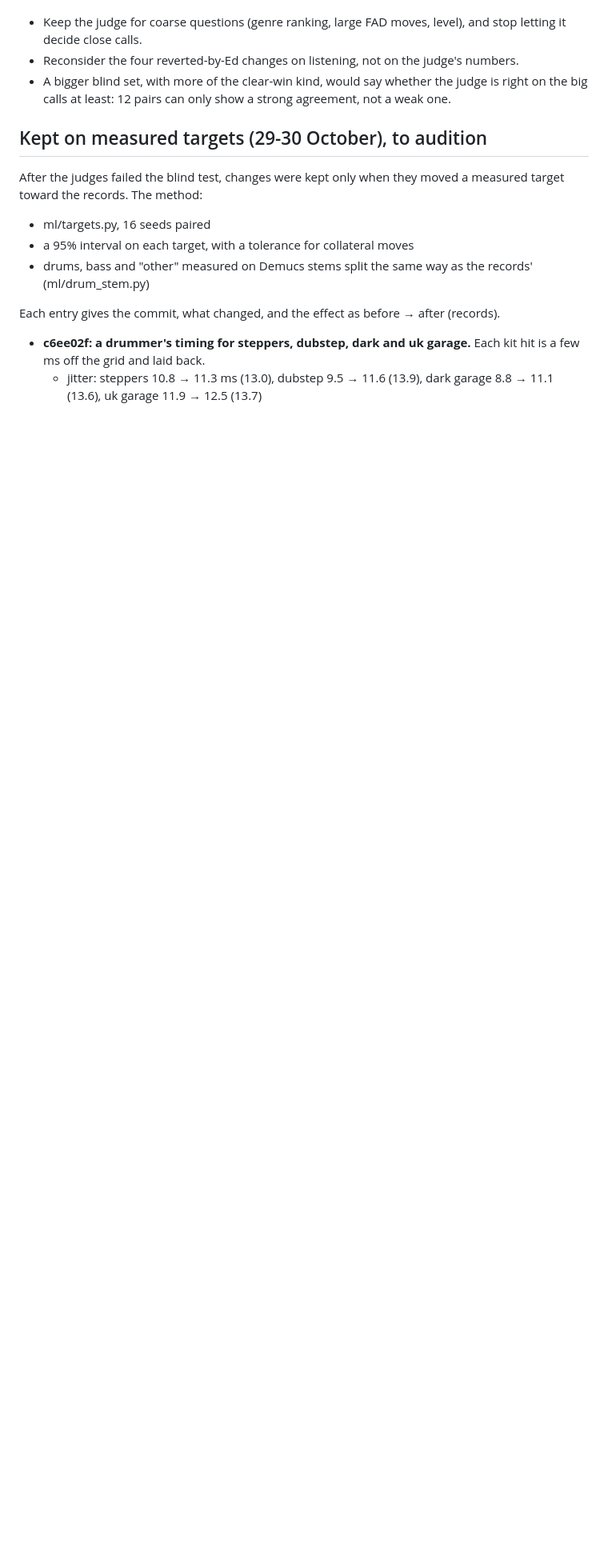
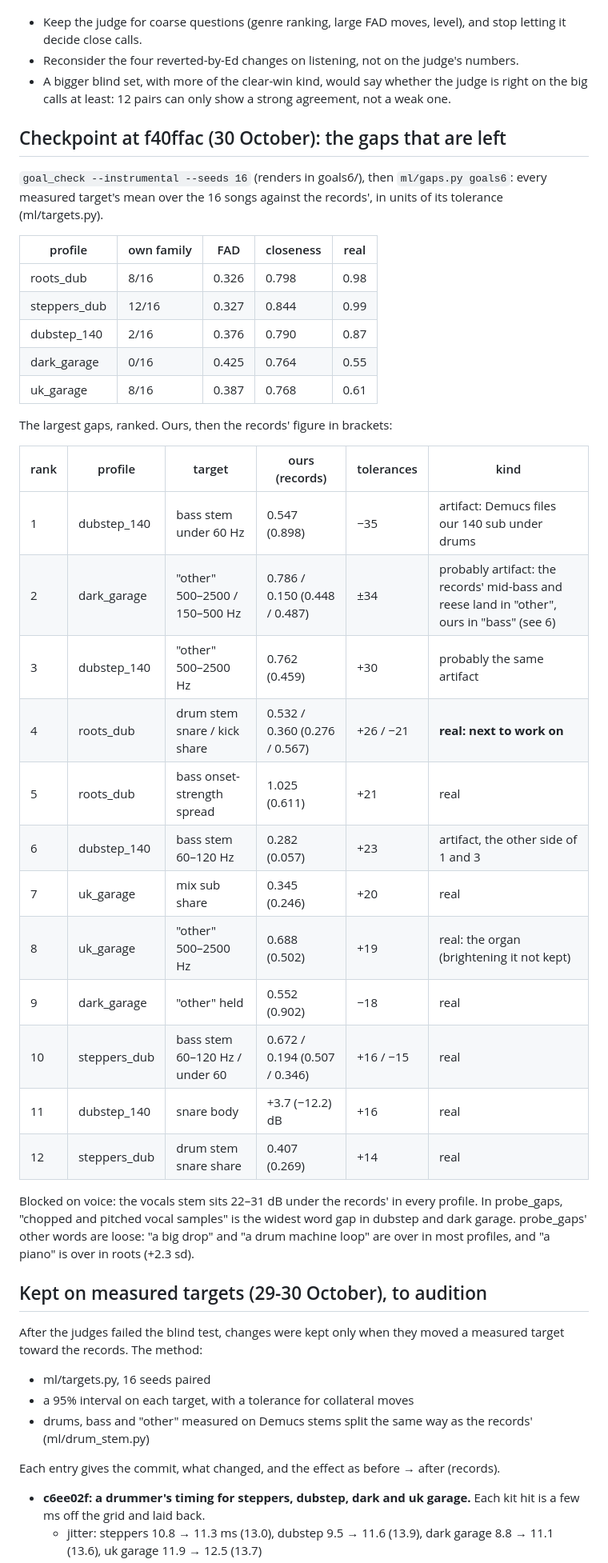
Before and after one commit to edholland/riddim, a Markdown page: docs/goals.md, the part around the change. Shown at 80% size. Drawn GitHub-style; blank space fills up the shorter version.

Commit message:
docs/goals.md: checkpoint at f40ffac, the remaining gaps ranked
Co-Authored-By: Claude Opus 5.5 (1M context) <noreply@anthropic.com>

```diff
--- a/docs/goals.md
+++ b/docs/goals.md
@@ -142,6 +142,43 @@ What follows:
   judge is right on the big calls at least: 12 pairs can only show a strong
   agreement, not a weak one.
 
+## Checkpoint at f40ffac (30 October): the gaps that are left
+
+`goal_check --instrumental --seeds 16` (renders in goals6/), then
+`ml/gaps.py goals6`: every measured target's mean over the 16 songs against
+the records', in units of its tolerance (ml/targets.py).
+
+| profile | own family | FAD | closeness | real |
+|---|---|---|---|---|
+| roots_dub | 8/16 | 0.326 | 0.798 | 0.98 |
+| steppers_dub | 12/16 | 0.327 | 0.844 | 0.99 |
+| dubstep_140 | 2/16 | 0.376 | 0.790 | 0.87 |
+| dark_garage | 0/16 | 0.425 | 0.764 | 0.55 |
+| uk_garage | 8/16 | 0.387 | 0.768 | 0.61 |
+
+The largest gaps, ranked. Ours, then the records' figure in brackets:
+
+| rank | profile | target | ours (records) | tolerances | kind |
+|---|---|---|---|---|---|
+| 1 | dubstep_140 | bass stem under 60 Hz | 0.547 (0.898) | −35 | artifact: Demucs files our 140 sub under drums |
+| 2 | dark_garage | "other" 500–2500 / 150–500 Hz | 0.786 / 0.150 (0.448 / 0.487) | ±34 | probably artifact: the records' mid-bass and reese land in "other", ours in "bass" (see 6) |
+| 3 | dubstep_140 | "other" 500–2500 Hz | 0.762 (0.459) | +30 | probably the same artifact |
+| 4 | roots_dub | drum stem snare / kick share | 0.532 / 0.360 (0.276 / 0.567) | +26 / −21 | **real: next to work on** |
+| 5 | roots_dub | bass onset-strength spread | 1.025 (0.611) | +21 | real |
+| 6 | dubstep_140 | bass stem 60–120 Hz | 0.282 (0.057) | +23 | artifact, the other side of 1 and 3 |
+| 7 | uk_garage | mix sub share | 0.345 (0.246) | +20 | real |
+| 8 | uk_garage | "other" 500–2500 Hz | 0.688 (0.502) | +19 | real: the organ (brightening it not kept) |
+| 9 | dark_garage | "other" held | 0.552 (0.902) | −18 | real |
+| 10 | steppers_dub | bass stem 60–120 Hz / under 60 | 0.672 / 0.194 (0.507 / 0.346) | +16 / −15 | real |
+| 11 | dubstep_140 | snare body | +3.7 (−12.2) dB | +16 | real |
+| 12 | steppers_dub | drum stem snare share | 0.407 (0.269) | +14 | real |
+
+Blocked on voice: the vocals stem sits 22–31 dB under the records' in every
+profile. In probe_gaps, "chopped and pitched vocal samples" is the widest
+word gap in dubstep and dark garage. probe_gaps' other words are loose: "a
+big drop" and "a drum machine loop" are over in most profiles, and "a piano"
+is over in roots (+2.3 sd).
+
 ## Kept on measured targets (29-30 October), to audition
 
 After the judges failed the blind test, changes were kept only when they
```
